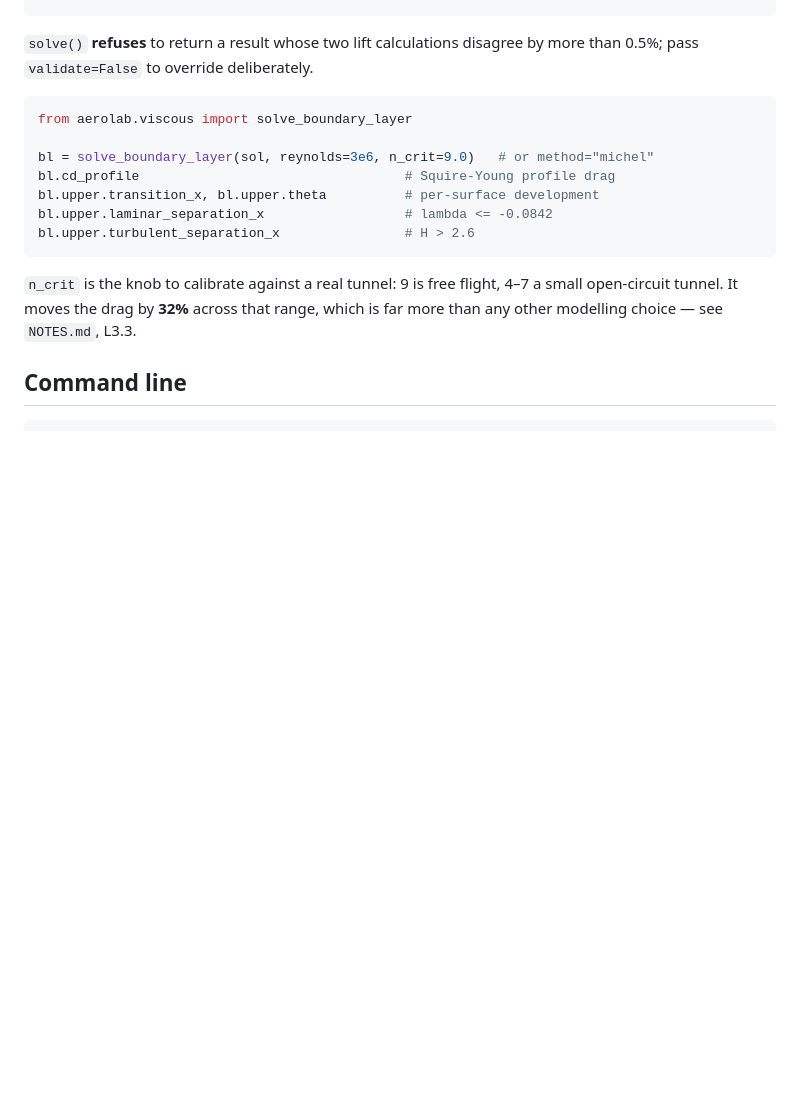
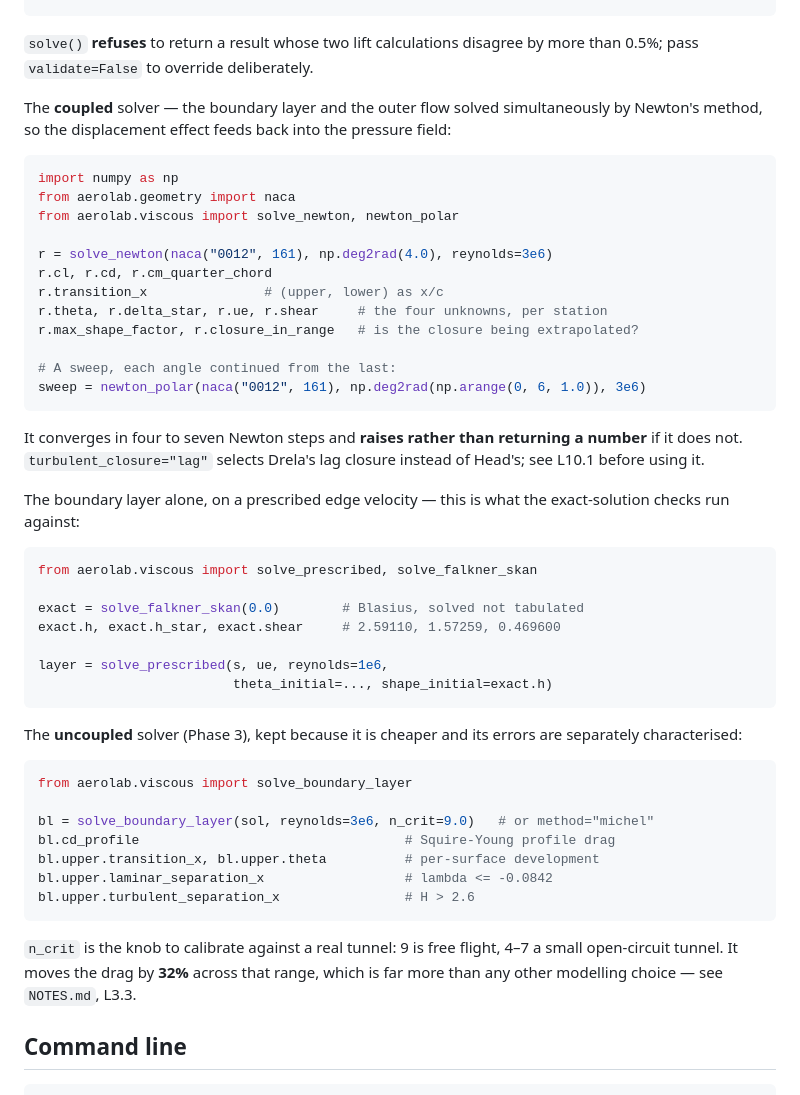
Before and after one commit to rushilkapoor458-cmyk/aerolab, a Markdown page: README.md, the part around one of its changes. Drawn GitHub-style; blank space fills up the shorter version.

````diff
--- a/README.md
+++ b/README.md
@@ -71,6 +109,45 @@ sols = system.solve_sweep(np.deg2rad(np.arange(-6, 16, 0.5)))
 `solve()` **refuses** to return a result whose two lift calculations disagree by
 more than 0.5%; pass `validate=False` to override deliberately.
 
+The **coupled** solver — the boundary layer and the outer flow solved
+simultaneously by Newton's method, so the displacement effect feeds back into
+the pressure field:
+
+```python
+import numpy as np
+from aerolab.geometry import naca
+from aerolab.viscous import solve_newton, newton_polar
+
+r = solve_newton(naca("0012", 161), np.deg2rad(4.0), reynolds=3e6)
+r.cl, r.cd, r.cm_quarter_chord
+r.transition_x               # (upper, lower) as x/c
+r.theta, r.delta_star, r.ue, r.shear     # the four unknowns, per station
+r.max_shape_factor, r.closure_in_range   # is the closure being extrapolated?
+
+# A sweep, each angle continued from the last:
+sweep = newton_polar(naca("0012", 161), np.deg2rad(np.arange(0, 6, 1.0)), 3e6)
+```
+
+It converges in four to seven Newton steps and **raises rather than returning a
+number** if it does not. `turbulent_closure="lag"` selects Drela's lag closure
+instead of Head's; see L10.1 before using it.
+
+The boundary layer alone, on a prescribed edge velocity — this is what the
+exact-solution checks run against:
+
+```python
+from aerolab.viscous import solve_prescribed, solve_falkner_skan
+
+exact = solve_falkner_skan(0.0)        # Blasius, solved not tabulated
+exact.h, exact.h_star, exact.shear     # 2.59110, 1.57259, 0.469600
+
+layer = solve_prescribed(s, ue, reynolds=1e6,
+                         theta_initial=..., shape_initial=exact.h)
+```
+
+The **uncoupled** solver (Phase 3), kept because it is cheaper and its errors
+are separately characterised:
+
 ```python
 from aerolab.viscous import solve_boundary_layer
 
````
Also changed, not shown: other parts of README.md (+75 -12 lines).
